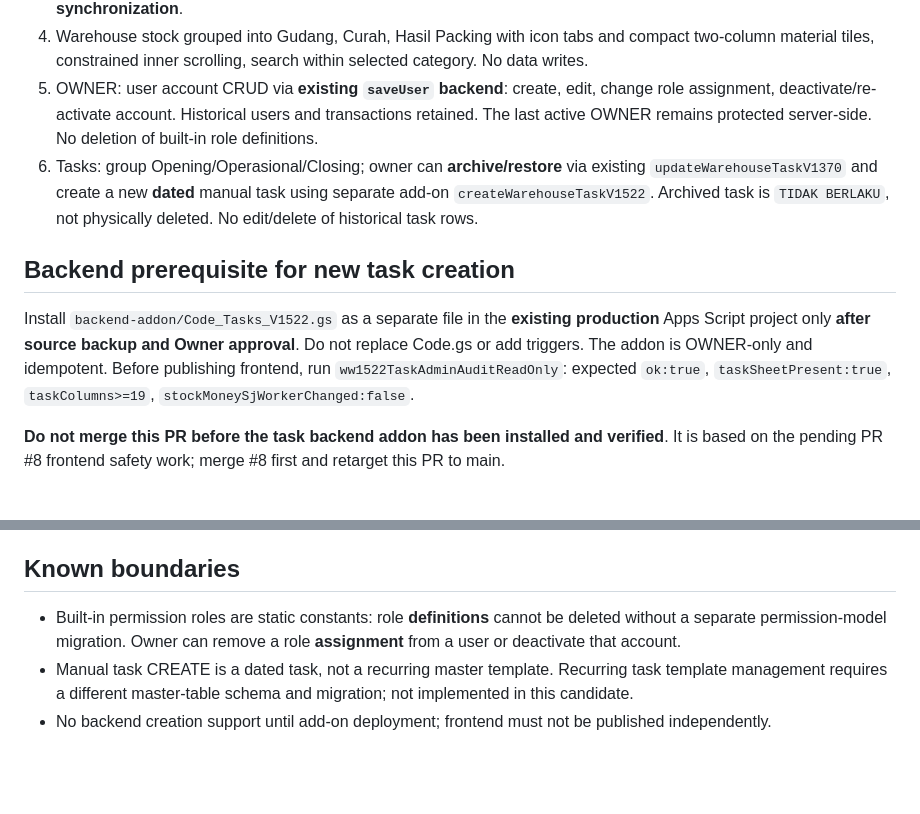
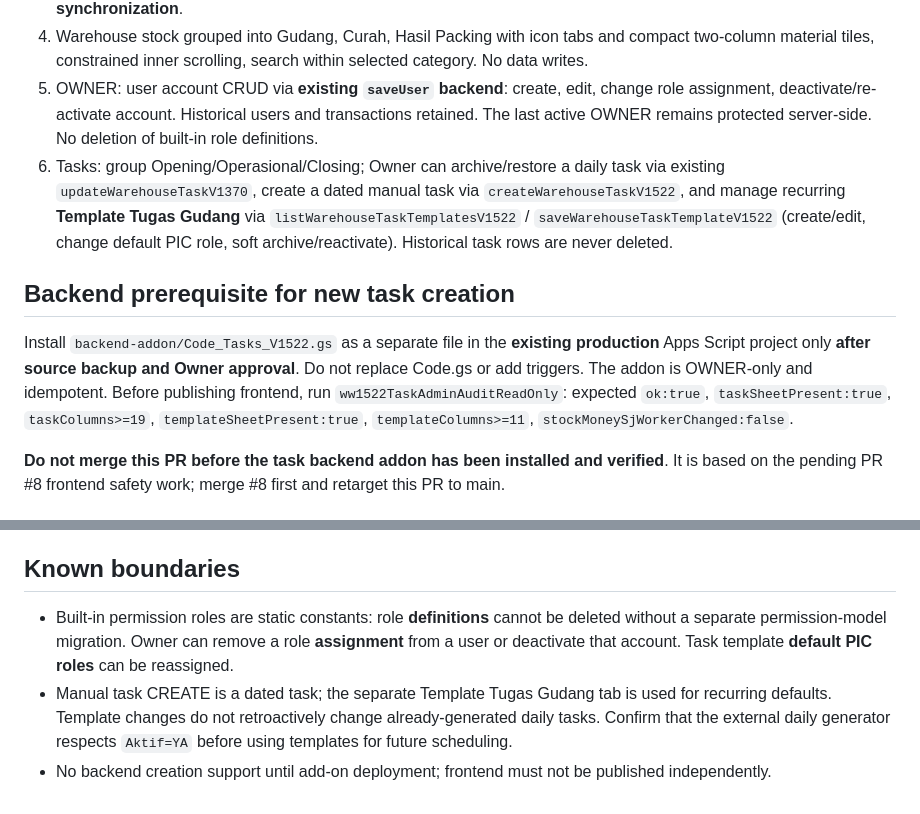
Before and after one commit to willscoffee95-collab/wills-warehouse, a Markdown page: docs/V1522_RELEASE_AND_QA.md, 2 parts joined by grey strips. GitHub-like rendering; blank space fills up the shorter version.

Commit message:
docs(v1.5.2.2): document existing template master and PIC role management

```diff
--- a/docs/V1522_RELEASE_AND_QA.md
+++ b/docs/V1522_RELEASE_AND_QA.md
@@ -8,10 +8,10 @@
 3. Dispatch request list grouped by **canonical outlet** (RB, TM including TGM alias, UPI, CPK, CPS), one outlet list visible at a time; Surat Jalan history collapsed by default. UI groups only, **no changes to requests, counts, or synchronization**.
 4. Warehouse stock grouped into Gudang, Curah, Hasil Packing with icon tabs and compact two-column material tiles, constrained inner scrolling, search within selected category. No data writes.
 5. OWNER: user account CRUD via **existing `saveUser` backend**: create, edit, change role assignment, deactivate/re-activate account. Historical users and transactions retained. The last active OWNER remains protected server-side. No deletion of built-in role definitions.
-6. Tasks: group Opening/Operasional/Closing; owner can **archive/restore** via existing `updateWarehouseTaskV1370` and create a new **dated** manual task using separate add-on `createWarehouseTaskV1522`. Archived task is `TIDAK BERLAKU`, not physically deleted. No edit/delete of historical task rows.
+6. Tasks: group Opening/Operasional/Closing; Owner can archive/restore a daily task via existing `updateWarehouseTaskV1370`, create a dated manual task via `createWarehouseTaskV1522`, and manage recurring **Template Tugas Gudang** via `listWarehouseTaskTemplatesV1522` / `saveWarehouseTaskTemplateV1522` (create/edit, change default PIC role, soft archive/reactivate). Historical task rows are never deleted.
 
 ## Backend prerequisite for new task creation
-Install `backend-addon/Code_Tasks_V1522.gs` as a separate file in the **existing production** Apps Script project only **after source backup and Owner approval**. Do not replace Code.gs or add triggers. The addon is OWNER-only and idempotent. Before publishing frontend, run `ww1522TaskAdminAuditReadOnly`: expected `ok:true`, `taskSheetPresent:true`, `taskColumns>=19`, `stockMoneySjWorkerChanged:false`.
+Install `backend-addon/Code_Tasks_V1522.gs` as a separate file in the **existing production** Apps Script project only **after source backup and Owner approval**. Do not replace Code.gs or add triggers. The addon is OWNER-only and idempotent. Before publishing frontend, run `ww1522TaskAdminAuditReadOnly`: expected `ok:true`, `taskSheetPresent:true`, `taskColumns>=19`, `templateSheetPresent:true`, `templateColumns>=11`, `stockMoneySjWorkerChanged:false`.
 
 **Do not merge this PR before the task backend addon has been installed and verified**. It is based on the pending PR #8 frontend safety work; merge #8 first and retarget this PR to main.
 
@@ -26,6 +26,6 @@ Install `backend-addon/Code_Tasks_V1522.gs` as a separate file in the **existing
 - Check GitHub Pages status success and refresh PWA cached app and feature assets.
 
 ## Known boundaries
-- Built-in permission roles are static constants: role **definitions** cannot be deleted without a separate permission-model migration. Owner can remove a role **assignment** from a user or deactivate that account.
-- Manual task CREATE is a dated task, not a recurring master template. Recurring task template management requires a different master-table schema and migration; not implemented in this candidate.
+- Built-in permission roles are static constants: role **definitions** cannot be deleted without a separate permission-model migration. Owner can remove a role **assignment** from a user or deactivate that account. Task template **default PIC roles** can be reassigned.
+- Manual task CREATE is a dated task; the separate Template Tugas Gudang tab is used for recurring defaults. Template changes do not retroactively change already-generated daily tasks. Confirm that the external daily generator respects `Aktif=YA` before using templates for future scheduling.
 - No backend creation support until add-on deployment; frontend must not be published independently.
```
